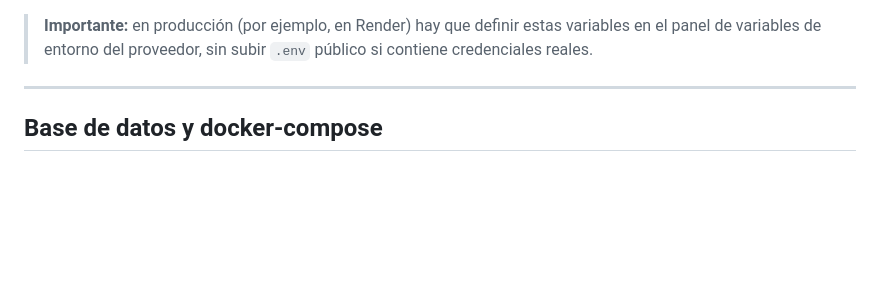
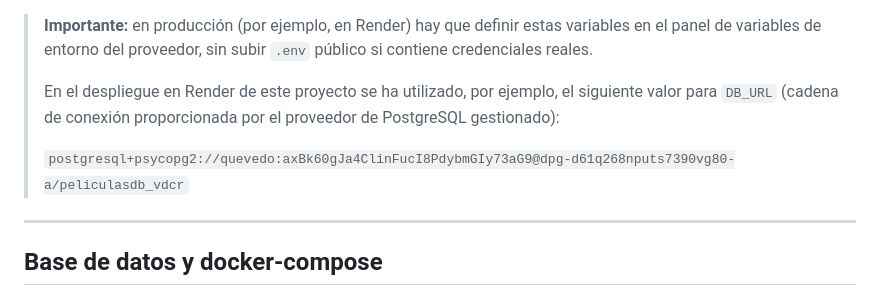
Before and after one commit to danieljimenez45/API-PYTHON, a Markdown page: README.md, the part around the change. Drawn GitHub-style; blank space fills up the shorter version.

Commit message:
añadida variable DB_URL usada en render a la documentacion

```diff
--- a/README.md
+++ b/README.md
@@ -92,6 +92,10 @@ El archivo `.env` define las variables necesarias para conectarse a PostgreSQL (
 En `data/db.py` se construye `DATABASE_URL` a partir de estas variables, y se permite sobreescribirla directamente con `DB_URL` si está definida.
 
 > **Importante:** en producción (por ejemplo, en Render) hay que definir estas variables en el panel de variables de entorno del proveedor, sin subir `.env` público si contiene credenciales reales.
+>
+> En el despliegue en Render de este proyecto se ha utilizado, por ejemplo, el siguiente valor para `DB_URL` (cadena de conexión proporcionada por el proveedor de PostgreSQL gestionado):
+>
+> `postgresql+psycopg2://quevedo:axBk60gJa4ClinFucI8PdybmGIy73aG9@dpg-d61q268nputs7390vg80-a/peliculasdb_vdcr`
 
 ---
 
```
